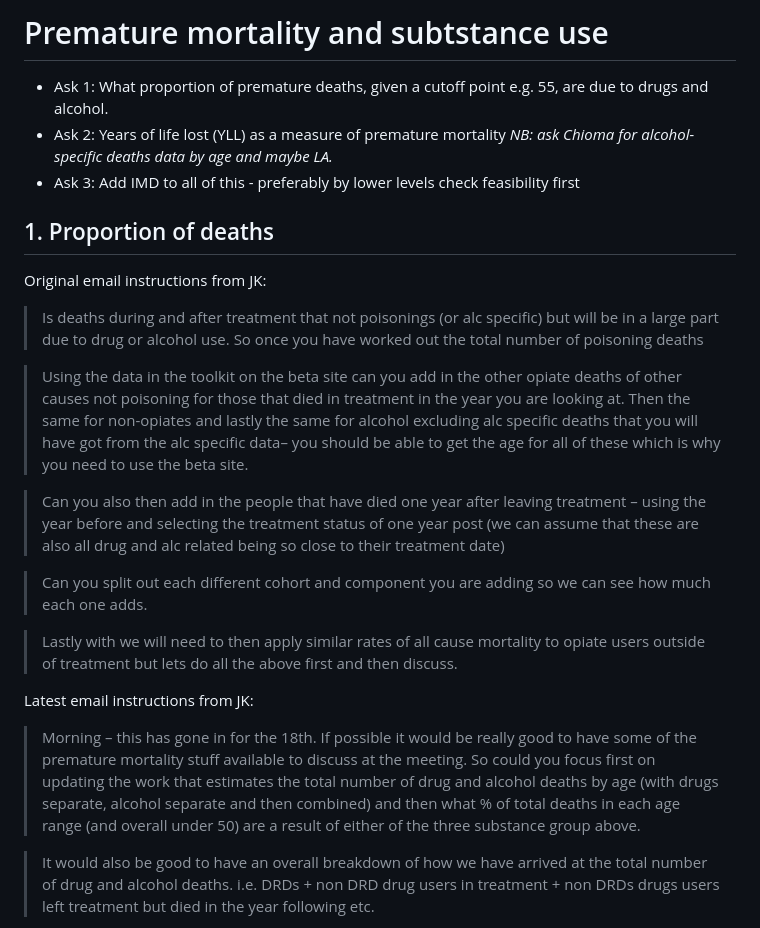
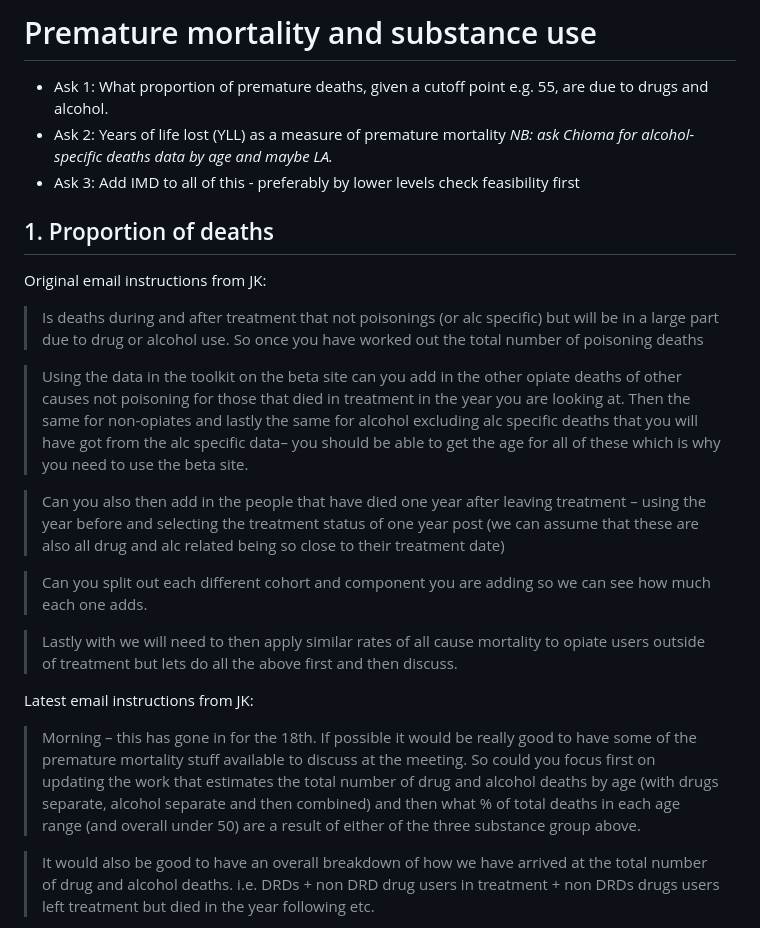
Before and after one commit to sandyknight/mortality-and-substance-use, a Markdown page: R/README.md, the part around the change. Rendered like a GitHub page.

Commit message:
Typo in md header

```diff
--- a/R/README.md
+++ b/R/README.md
@@ -1,4 +1,4 @@
-# Premature mortality and subtstance use
+# Premature mortality and substance use
 - Ask 1: What proportion of premature deaths, given a cutoff point e.g. 55, are due to drugs and alcohol.
 - Ask 2: Years of life lost (YLL) as a measure of premature mortality
 *NB: ask Chioma for alcohol-specific deaths data by age and maybe LA.*
@@ -8,11 +8,17 @@
 
 Original email instructions from JK:
 
-> Is deaths during and after treatment that not poisonings (or alc specific) but will be in a large part due to drug or alcohol use. So once you have worked out the total number of poisoning deaths
+> Is deaths during and after treatment that not poisonings (or alc specific) but
+> will be in a large part due to drug or alcohol use. So once you have worked out
+> the total number of poisoning deaths
 
-> Using the data in the toolkit on the beta site can you add in the other opiate deaths of other causes not poisoning for those that died in treatment in the year you are looking at. Then the same for non-opiates and lastly the same for alcohol excluding alc specific deaths that you will have got from the alc specific data– you should be able to get the age for all of these which is why you need to use the beta site.
+> Using the data in the toolkit on the beta site can you add in the other opiate
+> deaths of other causes not poisoning for those that died in treatment in the
+> year you are looking at. Then the same for non-opiates and lastly the same for alcohol excluding alc specific deaths that you will have got from the alc specific data– you should be able to get the age for all of these which is why you need to use the beta site.
 
-> Can you also then add in the people that have died one year after leaving treatment – using the year before and selecting the treatment status of one year post (we can assume that these are also all drug and alc related being so close to their treatment date)
+> Can you also then add in the people that have died one year after leaving
+> treatment – using the year before and selecting the treatment status of one
+> year post (we can assume that these are also all drug and alc related being so close to their treatment date)
 
 > Can you split out each different cohort and component you are adding so we can see how much each one adds.
 
@@ -21,7 +27,12 @@ Original email instructions from JK:
 
 Latest email instructions from JK:
 
-> Morning – this has gone in for the 18th. If possible it would be really good to have some of the premature mortality stuff available to discuss at the meeting. So could you focus first on updating the work that estimates the total number of drug and alcohol deaths by age (with drugs separate, alcohol separate and then combined) and then what % of total deaths in each age range (and overall under 50) are a result of either of the three substance group above.
+> Morning – this has gone in for the 18th. If possible it would be really good
+> to have some of the premature mortality stuff available to discuss at the meeting.
+> So could you focus first on updating the work that estimates the total number of
+> drug and alcohol deaths by age (with drugs separate, alcohol separate and then
+> combined) and then what % of total deaths in each age range (and overall under 50)
+> are a result of either of the three substance group above.
 
 > It would also be good to have an overall breakdown of how we have arrived at the total number of drug and alcohol deaths. i.e. DRDs + non DRD drug users in treatment + non DRDs drugs users left treatment but died in the year following etc.
 
```
